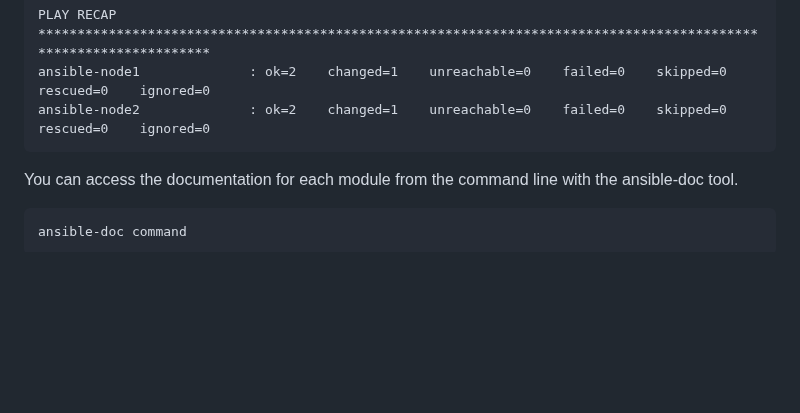
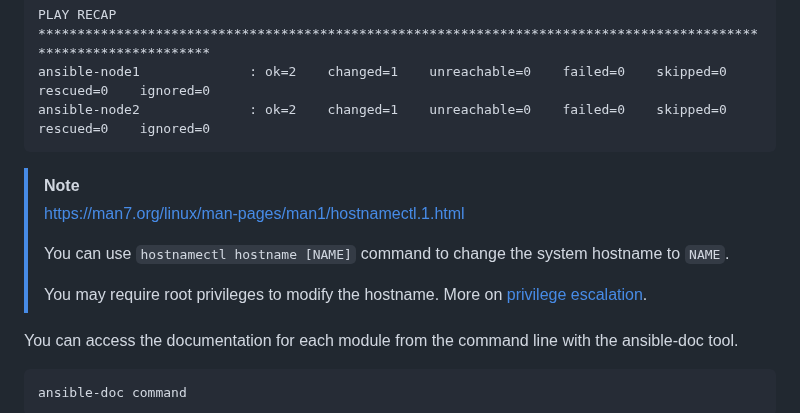
Before and after one commit to sait-lab/devops, a Markdown page: Ansible Demo.md, the part around one of its changes. Rendered like a GitHub page; blank space fills up the shorter version.

Commit message:
docs: add change hostname note

````diff
--- a/Ansible Demo.md
+++ b/Ansible Demo.md
@@ -446,6 +448,14 @@ PLAY RECAP *********************************************************************
 ansible-node1              : ok=2    changed=1    unreachable=0    failed=0    skipped=0    rescued=0    ignored=0
 ansible-node2              : ok=2    changed=1    unreachable=0    failed=0    skipped=0    rescued=0    ignored=0
 ```
+
+> [!NOTE]
+>
+> https://man7.org/linux/man-pages/man1/hostnamectl.1.html
+>
+> You can use `hostnamectl hostname [NAME]` command to change the system hostname to `NAME`.
+>
+> You may require root privileges to modify the hostname. More on [privilege escalation](#understanding-privilege-escalation-become).
 
 You can access the documentation for each module from the command line with the ansible-doc tool.
 
````
Also changed, not shown: other parts of Ansible Demo.md (+3 -1 lines).
